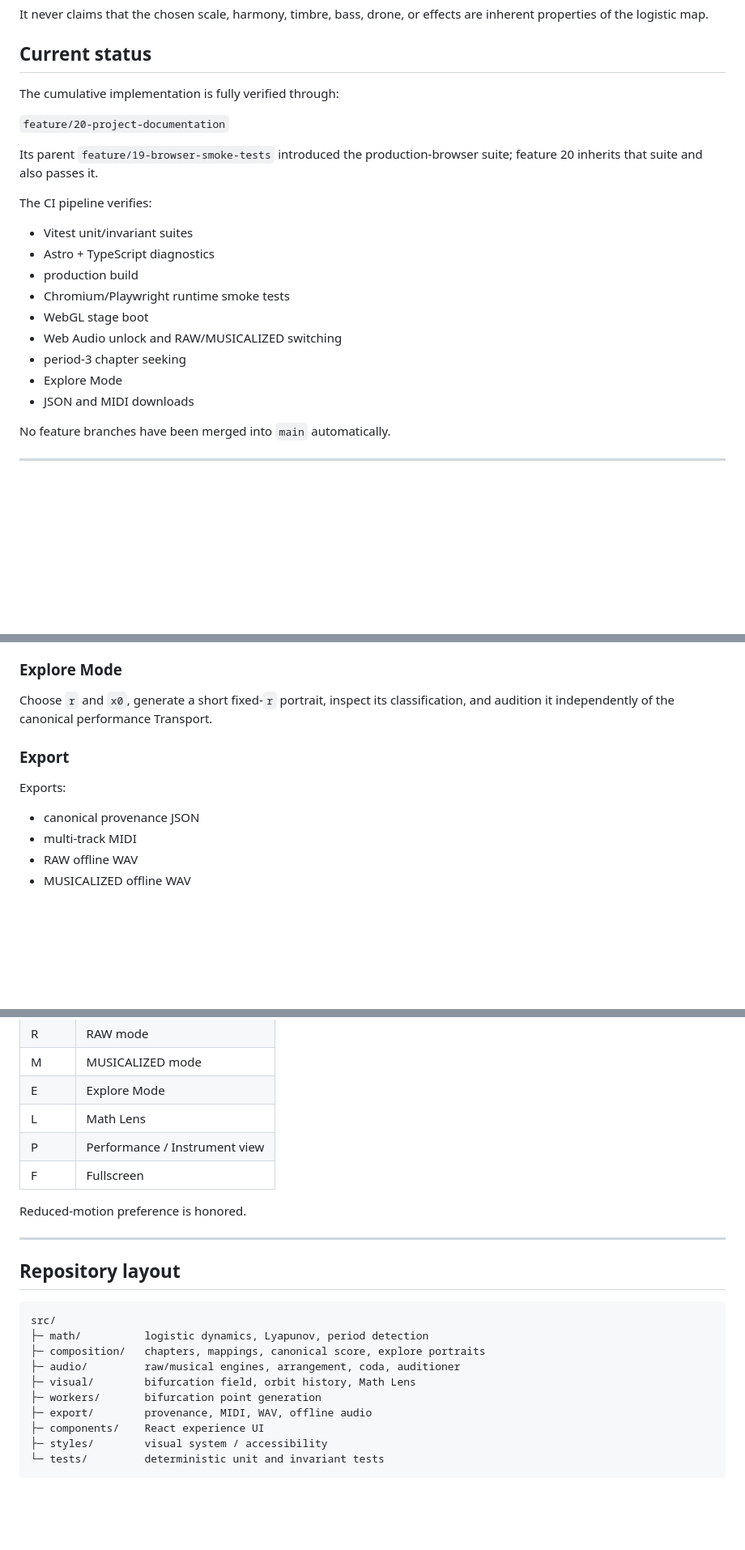
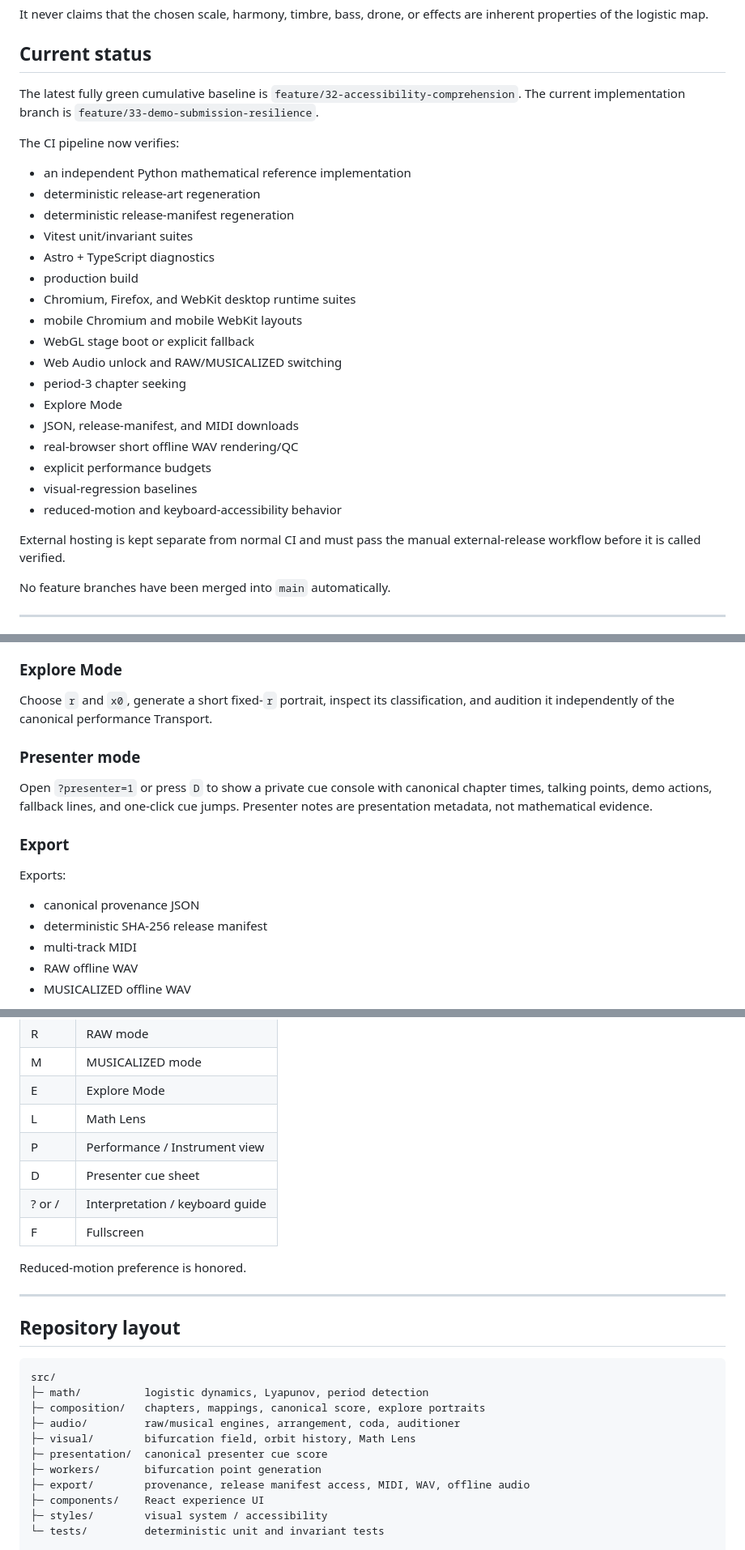
Before and after one commit to Diannn3/math-music-proj, a Markdown page: README.md, 3 parts joined by grey strips. Shown at 81% size. Drawn GitHub-style; blank space fills up the shorter version.

Commit message:
docs(submission): update repository for current release surface

```diff
--- a/README.md
+++ b/README.md
@@ -17,23 +17,30 @@ It never claims that the chosen scale, harmony, timbre, bass, drone, or effects
 
 ## Current status
 
-The cumulative implementation is fully verified through:
+The latest fully green cumulative baseline is `feature/32-accessibility-comprehension`.
+The current implementation branch is `feature/33-demo-submission-resilience`.
 
-`feature/20-project-documentation`
+The CI pipeline now verifies:
 
-Its parent `feature/19-browser-smoke-tests` introduced the production-browser suite; feature 20 inherits that suite and also passes it.
-
-The CI pipeline verifies:
-
+- an independent Python mathematical reference implementation
+- deterministic release-art regeneration
+- deterministic release-manifest regeneration
 - Vitest unit/invariant suites
 - Astro + TypeScript diagnostics
 - production build
-- Chromium/Playwright runtime smoke tests
-- WebGL stage boot
+- Chromium, Firefox, and WebKit desktop runtime suites
+- mobile Chromium and mobile WebKit layouts
+- WebGL stage boot or explicit fallback
 - Web Audio unlock and RAW/MUSICALIZED switching
 - period-3 chapter seeking
 - Explore Mode
-- JSON and MIDI downloads
+- JSON, release-manifest, and MIDI downloads
+- real-browser short offline WAV rendering/QC
+- explicit performance budgets
+- visual-regression baselines
+- reduced-motion and keyboard-accessibility behavior
+
+External hosting is kept separate from normal CI and must pass the manual external-release workflow before it is called verified.
 
 No feature branches have been merged into `main` automatically.
 
@@ -176,11 +183,16 @@ Shows:
 
 Choose `r` and `x0`, generate a short fixed-`r` portrait, inspect its classification, and audition it independently of the canonical performance Transport.
 
+### Presenter mode
+
+Open `?presenter=1` or press `D` to show a private cue console with canonical chapter times, talking points, demo actions, fallback lines, and one-click cue jumps. Presenter notes are presentation metadata, not mathematical evidence.
+
 ### Export
 
 Exports:
 
 - canonical provenance JSON
+- deterministic SHA-256 release manifest
 - multi-track MIDI
 - RAW offline WAV
 - MUSICALIZED offline WAV
@@ -261,6 +273,8 @@ When focus is not inside an interactive control:
 | E | Explore Mode |
 | L | Math Lens |
 | P | Performance / Instrument view |
+| D | Presenter cue sheet |
+| ? or / | Interpretation / keyboard guide |
 | F | Fullscreen |
 
 Reduced-motion preference is honored.
@@ -275,8 +289,9 @@ src/
 ├─ composition/   chapters, mappings, canonical score, explore portraits
 ├─ audio/         raw/musical engines, arrangement, coda, auditioner
 ├─ visual/        bifurcation field, orbit history, Math Lens
+├─ presentation/  canonical presenter cue score
 ├─ workers/       bifurcation point generation
-├─ export/        provenance, MIDI, WAV, offline audio
+├─ export/        provenance, release manifest access, MIDI, WAV, offline audio
 ├─ components/    React experience UI
 ├─ styles/        visual system / accessibility
 └─ tests/         deterministic unit and invariant tests
```
Also changed, not shown: other parts of README.md (+2 -0 lines).
